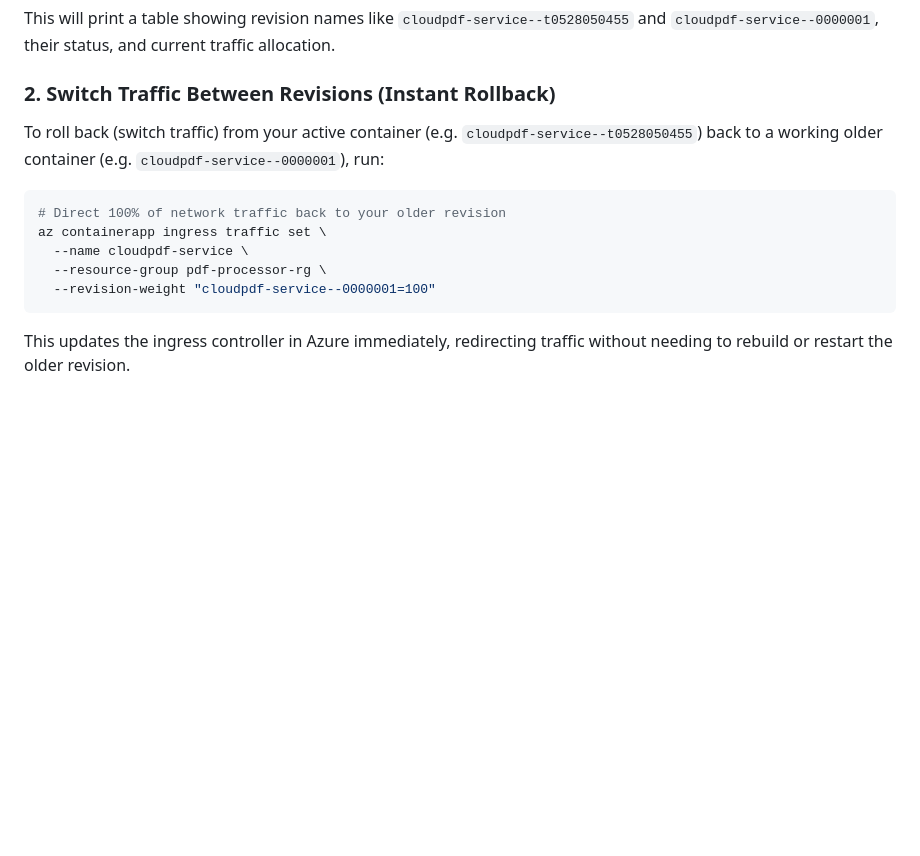
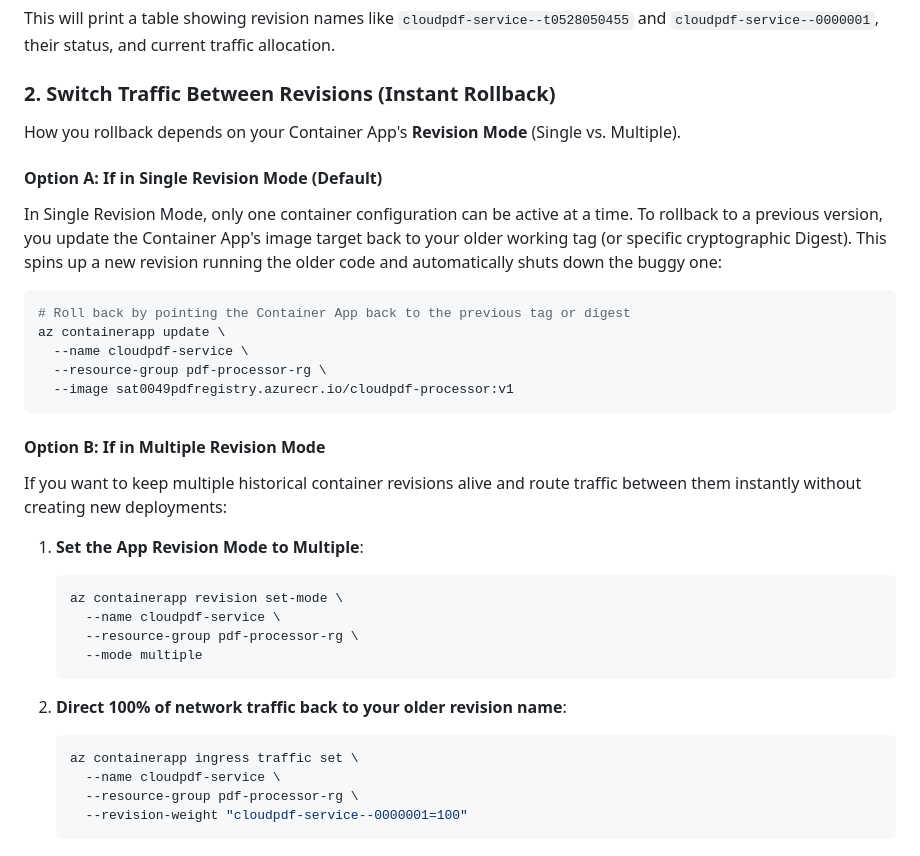
Before and after one commit to tkondamuru/cloudpdf, a Markdown page: docs/deployment.md, the part around the change. GitHub-like rendering; blank space fills up the shorter version.

Commit message:
Update deployment.md with Single and Multiple Revision rollback instructions

````diff
--- a/docs/deployment.md
+++ b/docs/deployment.md
@@ -151,14 +151,35 @@ az containerapp revision list \
 This will print a table showing revision names like `cloudpdf-service--t0528050455` and `cloudpdf-service--0000001`, their status, and current traffic allocation.
 
 ### 2. Switch Traffic Between Revisions (Instant Rollback)
-To roll back (switch traffic) from your active container (e.g. `cloudpdf-service--t0528050455`) back to a working older container (e.g. `cloudpdf-service--0000001`), run:
+
+How you rollback depends on your Container App's **Revision Mode** (Single vs. Multiple).
+
+#### **Option A: If in Single Revision Mode (Default)**
+In Single Revision Mode, only one container configuration can be active at a time. To rollback to a previous version, you update the Container App's image target back to your older working tag (or specific cryptographic Digest). This spins up a new revision running the older code and automatically shuts down the buggy one:
 
 ```bash
-# Direct 100% of network traffic back to your older revision
-az containerapp ingress traffic set \
+# Roll back by pointing the Container App back to the previous tag or digest
+az containerapp update \
   --name cloudpdf-service \
   --resource-group pdf-processor-rg \
-  --revision-weight "cloudpdf-service--0000001=100"
+  --image sat0049pdfregistry.azurecr.io/cloudpdf-processor:v1
 ```
 
-This updates the ingress controller in Azure immediately, redirecting traffic without needing to rebuild or restart the older revision.
+#### **Option B: If in Multiple Revision Mode**
+If you want to keep multiple historical container revisions alive and route traffic between them instantly without creating new deployments:
+
+1. **Set the App Revision Mode to Multiple**:
+   ```bash
+   az containerapp revision set-mode \
+     --name cloudpdf-service \
+     --resource-group pdf-processor-rg \
+     --mode multiple
+   ```
+
+2. **Direct 100% of network traffic back to your older revision name**:
+   ```bash
+   az containerapp ingress traffic set \
+     --name cloudpdf-service \
+     --resource-group pdf-processor-rg \
+     --revision-weight "cloudpdf-service--0000001=100"
+   ```
````
